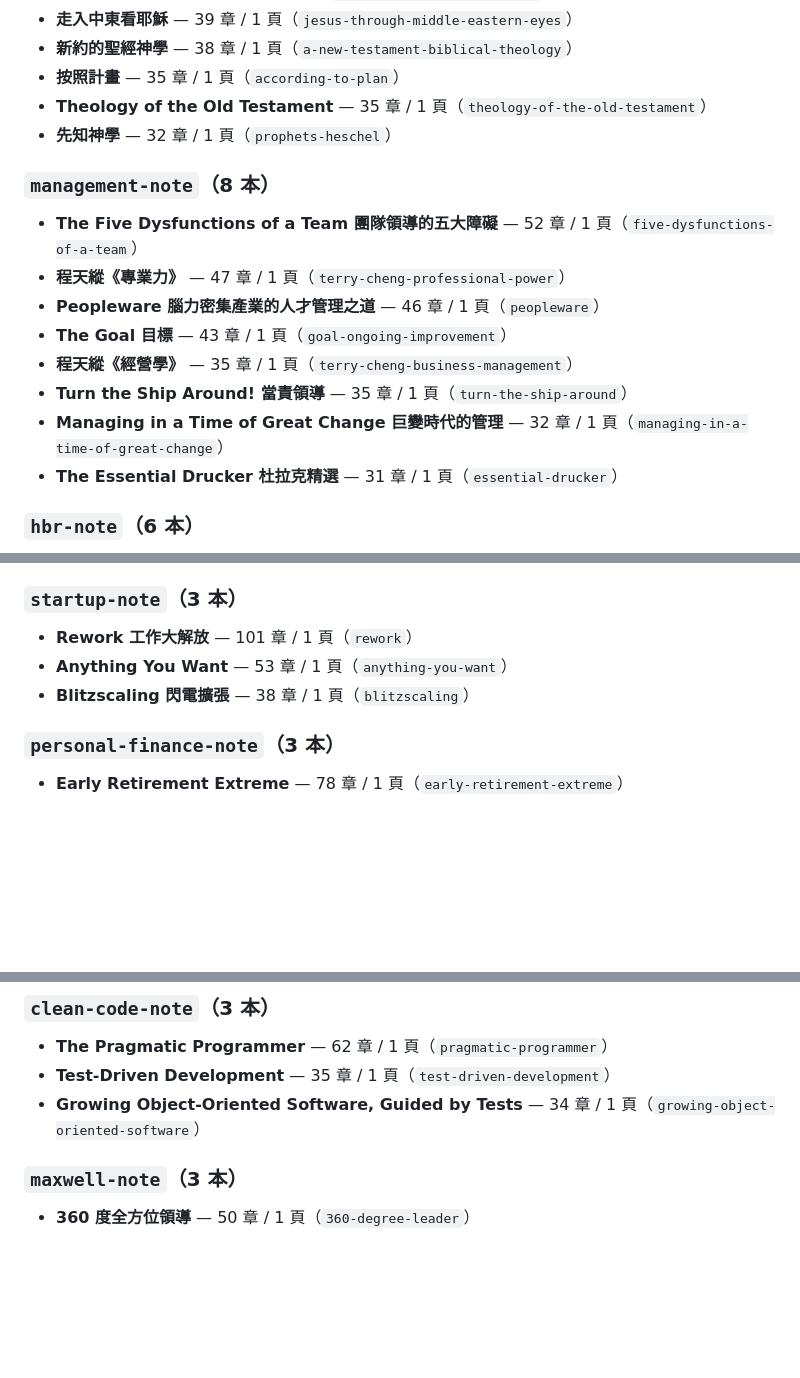
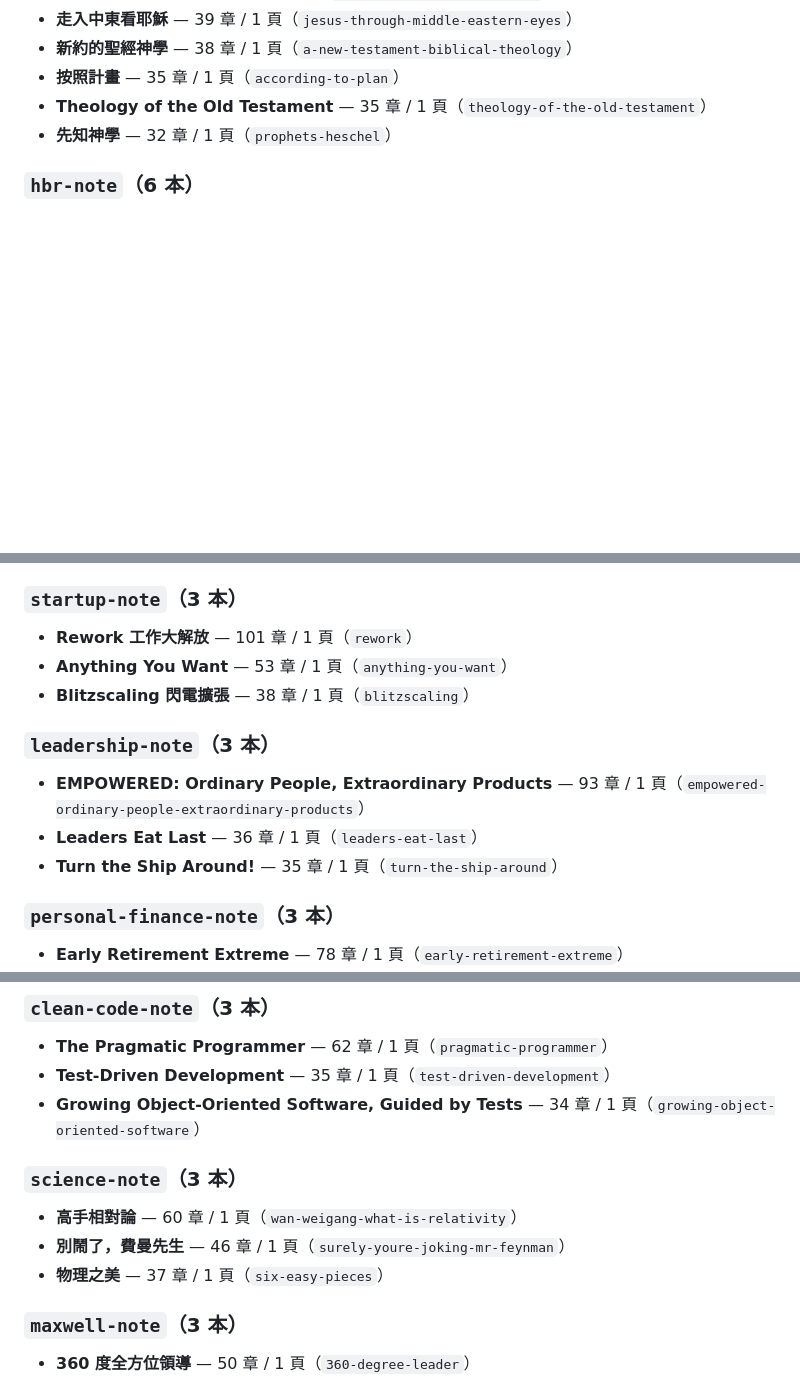
Before and after one commit to nplus-father/notes-core, a Markdown page: docs/DEEPEN-TARGETS.md, 3 parts joined by grey strips. Rendered like a GitHub page; blank space fills up the shorter version.

```diff
--- a/docs/DEEPEN-TARGETS.md
+++ b/docs/DEEPEN-TARGETS.md
@@ -94,17 +94,6 @@
 - **Theology of the Old Testament** — 35 章 / 1 頁（`theology-of-the-old-testament`）
 - **先知神學** — 32 章 / 1 頁（`prophets-heschel`）
 
-### `management-note`（8 本）
-
-- **The Five Dysfunctions of a Team 團隊領導的五大障礙** — 52 章 / 1 頁（`five-dysfunctions-of-a-team`）
-- **程天縱《專業力》** — 47 章 / 1 頁（`terry-cheng-professional-power`）
-- **Peopleware 腦力密集產業的人才管理之道** — 46 章 / 1 頁（`peopleware`）
-- **The Goal 目標** — 43 章 / 1 頁（`goal-ongoing-improvement`）
-- **程天縱《經營學》** — 35 章 / 1 頁（`terry-cheng-business-management`）
-- **Turn the Ship Around! 當責領導** — 35 章 / 1 頁（`turn-the-ship-around`）
-- **Managing in a Time of Great Change 巨變時代的管理** — 32 章 / 1 頁（`managing-in-a-time-of-great-change`）
-- **The Essential Drucker 杜拉克精選** — 31 章 / 1 頁（`essential-drucker`）
-
 ### `hbr-note`（6 本）
 
 - **HBR Guide to Persuasive Presentations** — 65 章 / 1 頁（`hbr-guide-to-persuasive-presentations`）
@@ -180,6 +162,12 @@
 - **Anything You Want** — 53 章 / 1 頁（`anything-you-want`）
 - **Blitzscaling 閃電擴張** — 38 章 / 1 頁（`blitzscaling`）
 
+### `leadership-note`（3 本）
+
+- **EMPOWERED: Ordinary People, Extraordinary Products** — 93 章 / 1 頁（`empowered-ordinary-people-extraordinary-products`）
+- **Leaders Eat Last** — 36 章 / 1 頁（`leaders-eat-last`）
+- **Turn the Ship Around!** — 35 章 / 1 頁（`turn-the-ship-around`）
+
 ### `personal-finance-note`（3 本）
 
 - **Early Retirement Extreme** — 78 章 / 1 頁（`early-retirement-extreme`）
@@ -209,6 +197,12 @@
 - **The Pragmatic Programmer** — 62 章 / 1 頁（`pragmatic-programmer`）
 - **Test-Driven Development** — 35 章 / 1 頁（`test-driven-development`）
 - **Growing Object-Oriented Software, Guided by Tests** — 34 章 / 1 頁（`growing-object-oriented-software`）
+
+### `science-note`（3 本）
+
+- **高手相對論** — 60 章 / 1 頁（`wan-weigang-what-is-relativity`）
+- **別鬧了，費曼先生** — 46 章 / 1 頁（`surely-youre-joking-mr-feynman`）
+- **物理之美** — 37 章 / 1 頁（`six-easy-pieces`）
 
 ### `maxwell-note`（3 本）
 
```
Also changed, not shown: other parts of docs/DEEPEN-TARGETS.md (+18 -25 lines).
